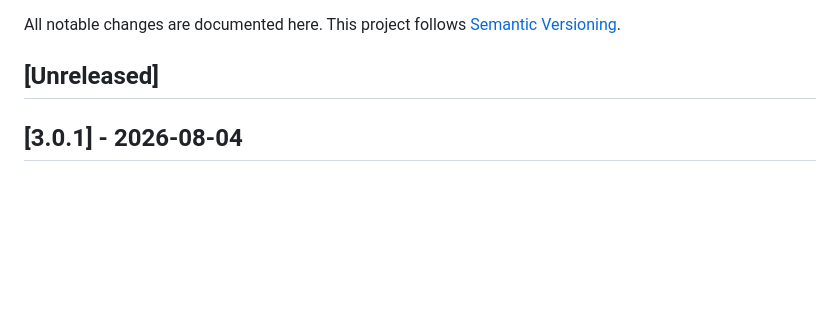
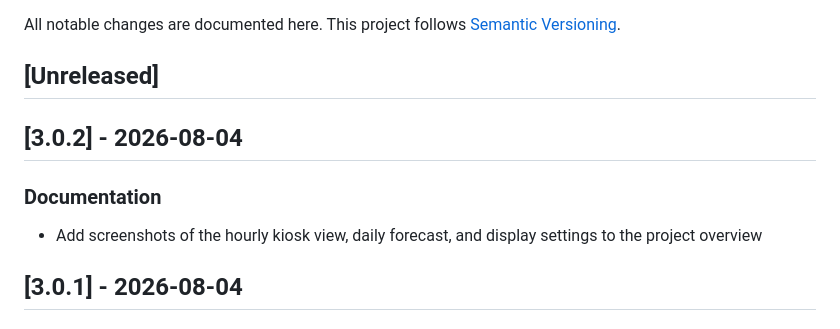
Before and after one commit to heckpiet/Info-Display-Wetter_Berlin_Adlershof, a Markdown page: CHANGELOG.md, the part around the change. GitHub-like rendering; blank space fills up the shorter version.

```diff
--- a/CHANGELOG.md
+++ b/CHANGELOG.md
@@ -3,6 +3,12 @@
 All notable changes are documented here. This project follows [Semantic Versioning](https://semver.org/).
 
 ## [Unreleased]
+
+## [3.0.2] - 2026-08-04
+
+### Documentation
+
+- Add screenshots of the hourly kiosk view, daily forecast, and display settings to the project overview
 
 ## [3.0.1] - 2026-08-04
 
```
Also changed, not shown: README.md (+22 -0 lines), docs/images/kiosk-daily-forecast.png (added), docs/images/kiosk-desktop.png (added), docs/images/settings-dialog.png (added), 3 other files.
